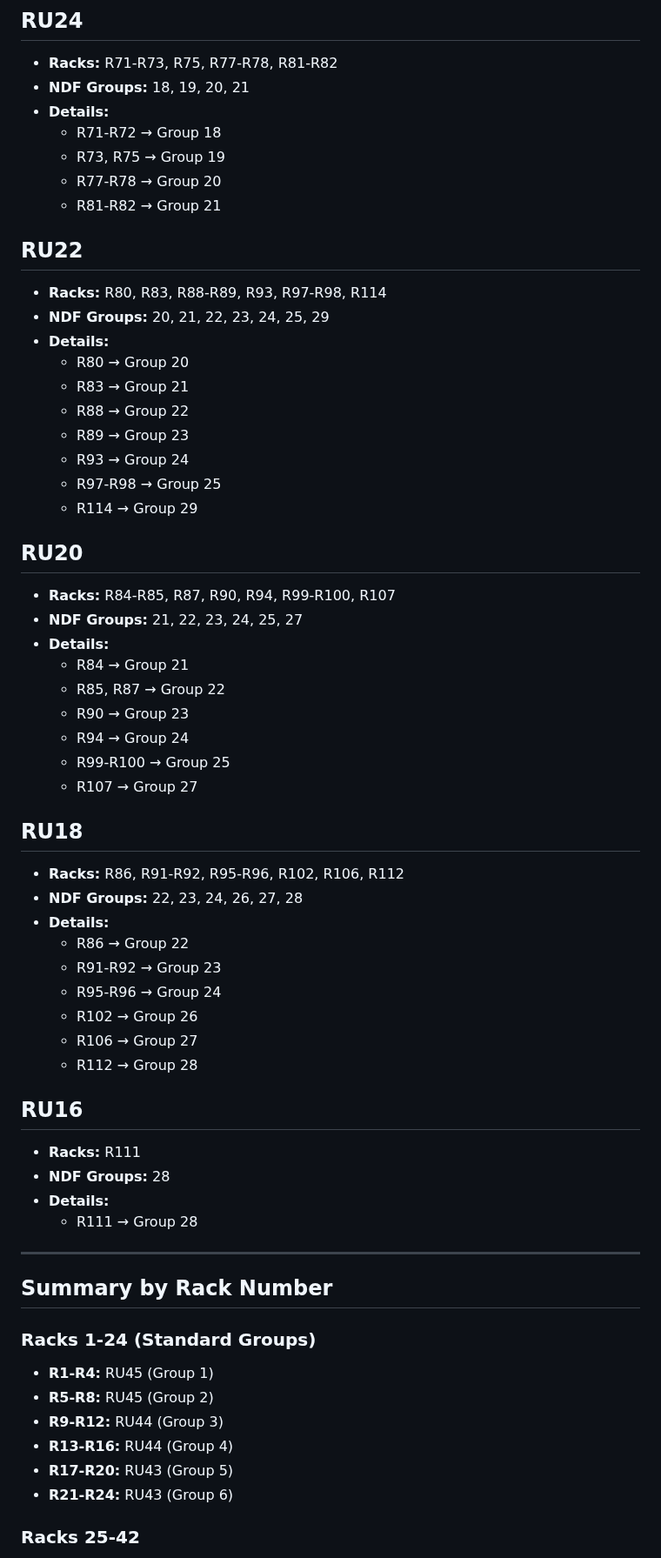
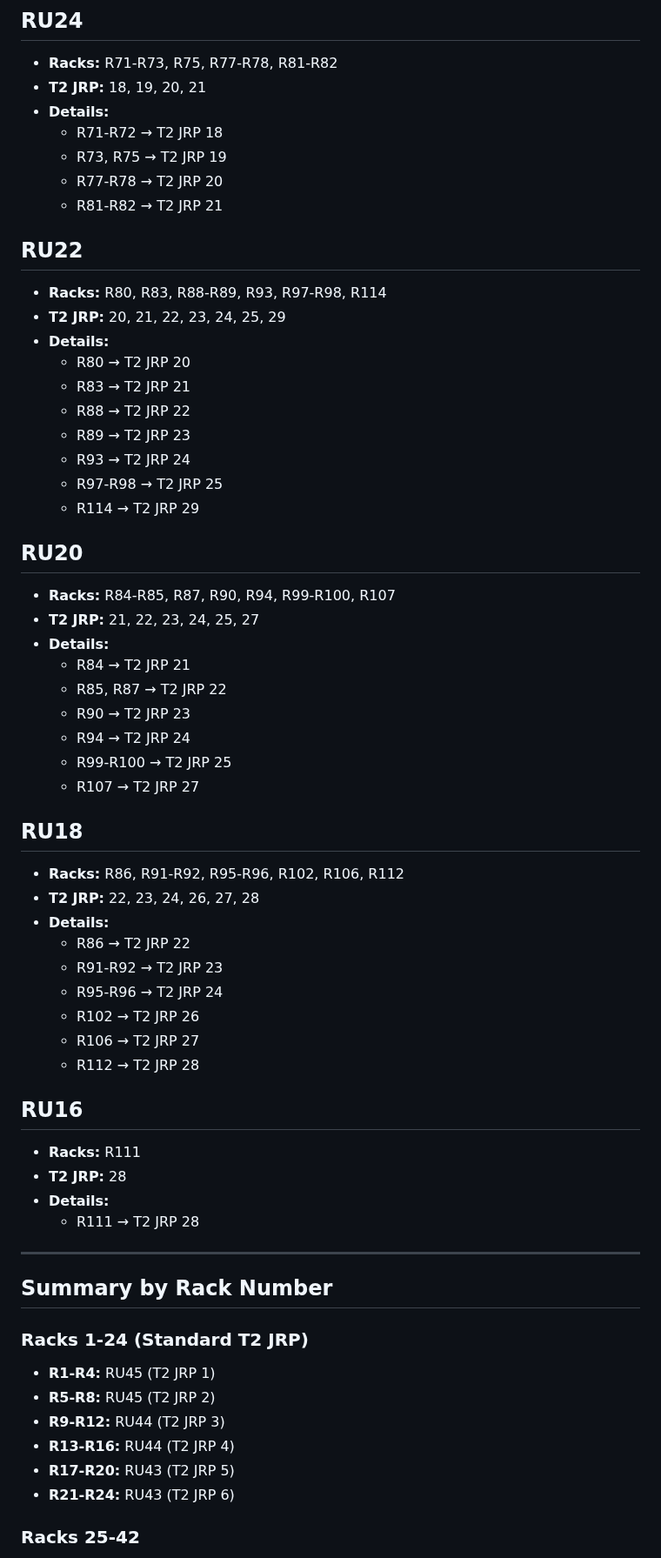
Before and after one commit to vamsi676/t1-t2-mapper, a Markdown page: RACK_UNIT_MAPPINGS.md, the part around one of its changes. Shown at 87% size. GitHub-like rendering.

```diff
--- a/RACK_UNIT_MAPPINGS.md
+++ b/RACK_UNIT_MAPPINGS.md
@@ -65,63 +65,63 @@
 
 ## RU24
 - **Racks:** R71-R73, R75, R77-R78, R81-R82
-- **NDF Groups:** 18, 19, 20, 21
+- **T2 JRP:** 18, 19, 20, 21
 - **Details:**
-  - R71-R72 → Group 18
-  - R73, R75 → Group 19
-  - R77-R78 → Group 20
-  - R81-R82 → Group 21
+  - R71-R72 → T2 JRP 18
+  - R73, R75 → T2 JRP 19
+  - R77-R78 → T2 JRP 20
+  - R81-R82 → T2 JRP 21
 
 ## RU22
 - **Racks:** R80, R83, R88-R89, R93, R97-R98, R114
-- **NDF Groups:** 20, 21, 22, 23, 24, 25, 29
+- **T2 JRP:** 20, 21, 22, 23, 24, 25, 29
 - **Details:**
-  - R80 → Group 20
-  - R83 → Group 21
-  - R88 → Group 22
-  - R89 → Group 23
-  - R93 → Group 24
-  - R97-R98 → Group 25
-  - R114 → Group 29
+  - R80 → T2 JRP 20
+  - R83 → T2 JRP 21
+  - R88 → T2 JRP 22
+  - R89 → T2 JRP 23
+  - R93 → T2 JRP 24
+  - R97-R98 → T2 JRP 25
+  - R114 → T2 JRP 29
 
 ## RU20
 - **Racks:** R84-R85, R87, R90, R94, R99-R100, R107
-- **NDF Groups:** 21, 22, 23, 24, 25, 27
+- **T2 JRP:** 21, 22, 23, 24, 25, 27
 - **Details:**
-  - R84 → Group 21
-  - R85, R87 → Group 22
-  - R90 → Group 23
-  - R94 → Group 24
-  - R99-R100 → Group 25
-  - R107 → Group 27
+  - R84 → T2 JRP 21
+  - R85, R87 → T2 JRP 22
+  - R90 → T2 JRP 23
+  - R94 → T2 JRP 24
+  - R99-R100 → T2 JRP 25
+  - R107 → T2 JRP 27
 
 ## RU18
 - **Racks:** R86, R91-R92, R95-R96, R102, R106, R112
-- **NDF Groups:** 22, 23, 24, 26, 27, 28
+- **T2 JRP:** 22, 23, 24, 26, 27, 28
 - **Details:**
-  - R86 → Group 22
-  - R91-R92 → Group 23
-  - R95-R96 → Group 24
-  - R102 → Group 26
-  - R106 → Group 27
-  - R112 → Group 28
+  - R86 → T2 JRP 22
+  - R91-R92 → T2 JRP 23
+  - R95-R96 → T2 JRP 24
+  - R102 → T2 JRP 26
+  - R106 → T2 JRP 27
+  - R112 → T2 JRP 28
 
 ## RU16
 - **Racks:** R111
-- **NDF Groups:** 28
+- **T2 JRP:** 28
 - **Details:**
-  - R111 → Group 28
+  - R111 → T2 JRP 28
 
 ---
 
 ## Summary by Rack Number
 
-### Racks 1-24 (Standard Groups)
-- **R1-R4:** RU45 (Group 1)
-- **R5-R8:** RU45 (Group 2)
-- **R9-R12:** RU44 (Group 3)
-- **R13-R16:** RU44 (Group 4)
-- **R17-R20:** RU43 (Group 5)
-- **R21-R24:** RU43 (Group 6)
+### Racks 1-24 (Standard T2 JRP)
+- **R1-R4:** RU45 (T2 JRP 1)
+- **R5-R8:** RU45 (T2 JRP 2)
+- **R9-R12:** RU44 (T2 JRP 3)
+- **R13-R16:** RU44 (T2 JRP 4)
+- **R17-R20:** RU43 (T2 JRP 5)
+- **R21-R24:** RU43 (T2 JRP 6)
 
 ### Racks 25-42
```
Also changed, not shown: other parts of RACK_UNIT_MAPPINGS.md (+77 -77 lines).
